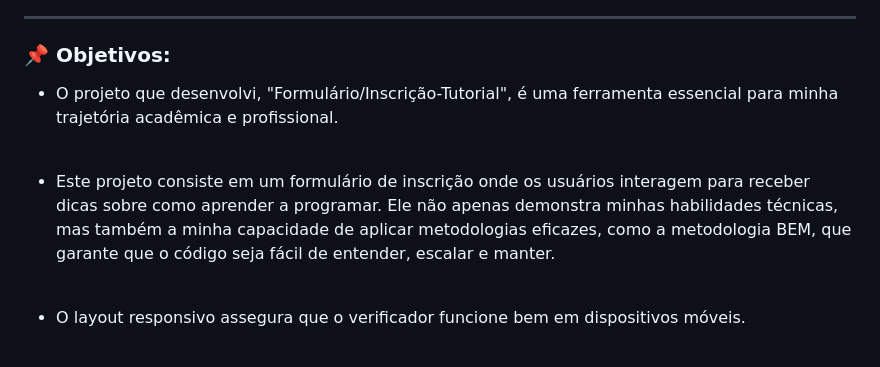
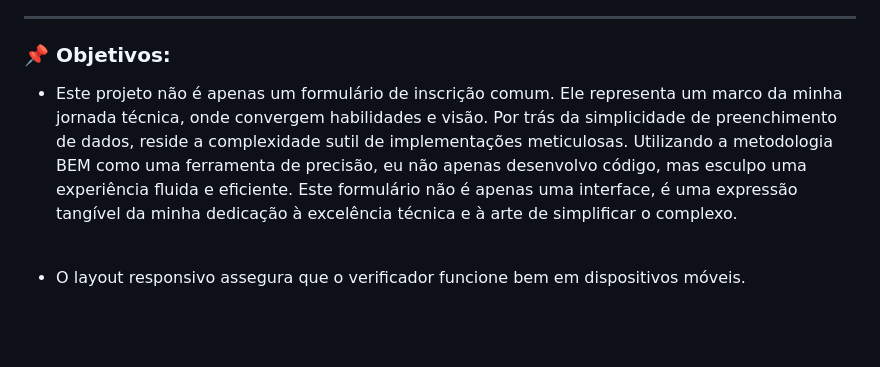
Before and after one commit to RaizerTechDev/formulario-inscricao-tutorial, a Markdown page: Readme.md, the part around the change. GitHub-like rendering; blank space fills up the shorter version.

Commit message:
feat: Update Readem.md

```diff
--- a/Readme.md
+++ b/Readme.md
@@ -21,11 +21,7 @@
 
 ### 📌 Objetivos:
 
-- O projeto que desenvolvi, "Formulário/Inscrição-Tutorial", é uma ferramenta essencial para minha trajetória acadêmica e profissional.
-
-<br/>
-
-- Este projeto consiste em um formulário de inscrição onde os usuários interagem para receber dicas sobre como aprender a programar. Ele não apenas demonstra minhas habilidades técnicas, mas também a minha capacidade de aplicar metodologias eficazes, como a metodologia BEM, que garante que o código seja fácil de entender, escalar e manter.
+- Este projeto não é apenas um formulário de inscrição comum. Ele representa um marco da minha jornada técnica, onde convergem habilidades e visão. Por trás da simplicidade de preenchimento de dados, reside a complexidade sutil de implementações meticulosas. Utilizando a metodologia BEM como uma ferramenta de precisão, eu não apenas desenvolvo código, mas esculpo uma experiência fluida e eficiente. Este formulário não é apenas uma interface, é uma expressão tangível da minha dedicação à excelência técnica e à arte de simplificar o complexo.
 
 <br/>
 
```
